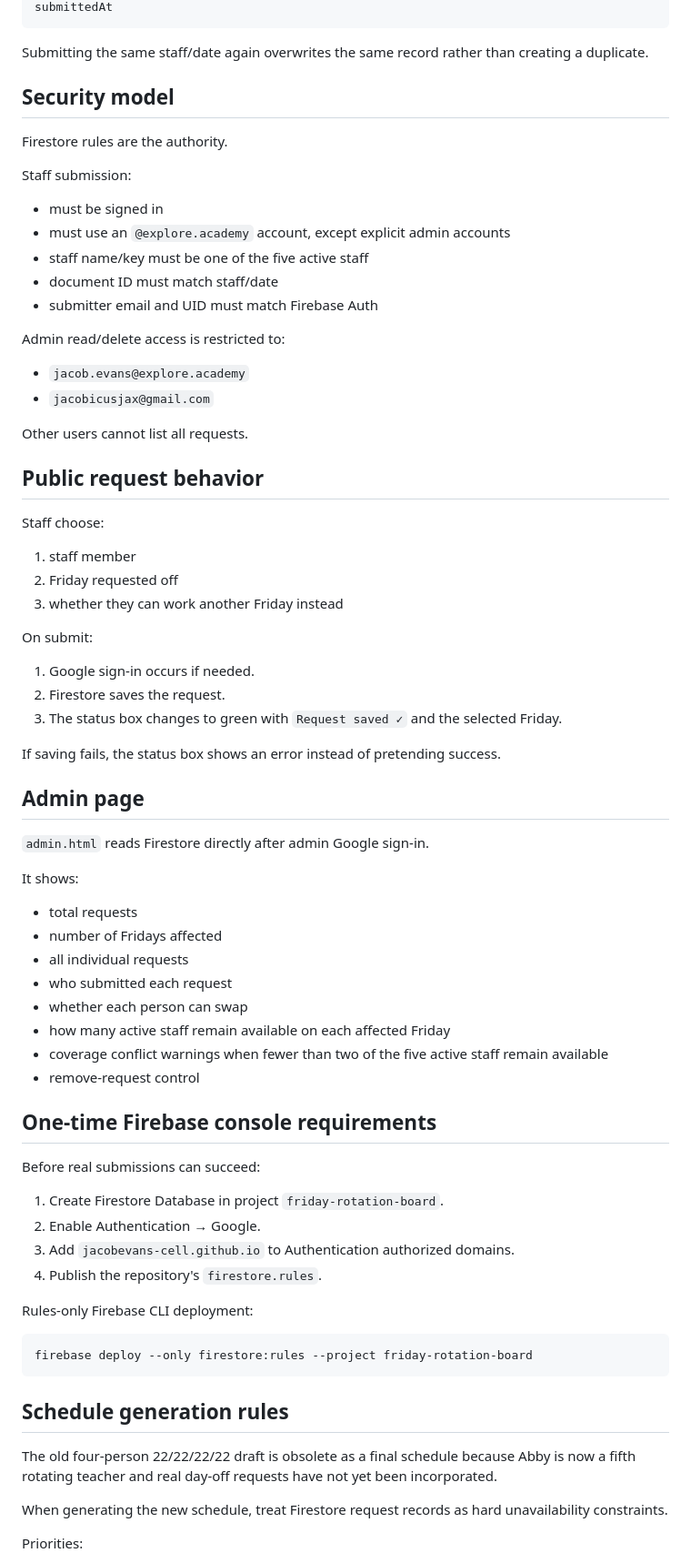
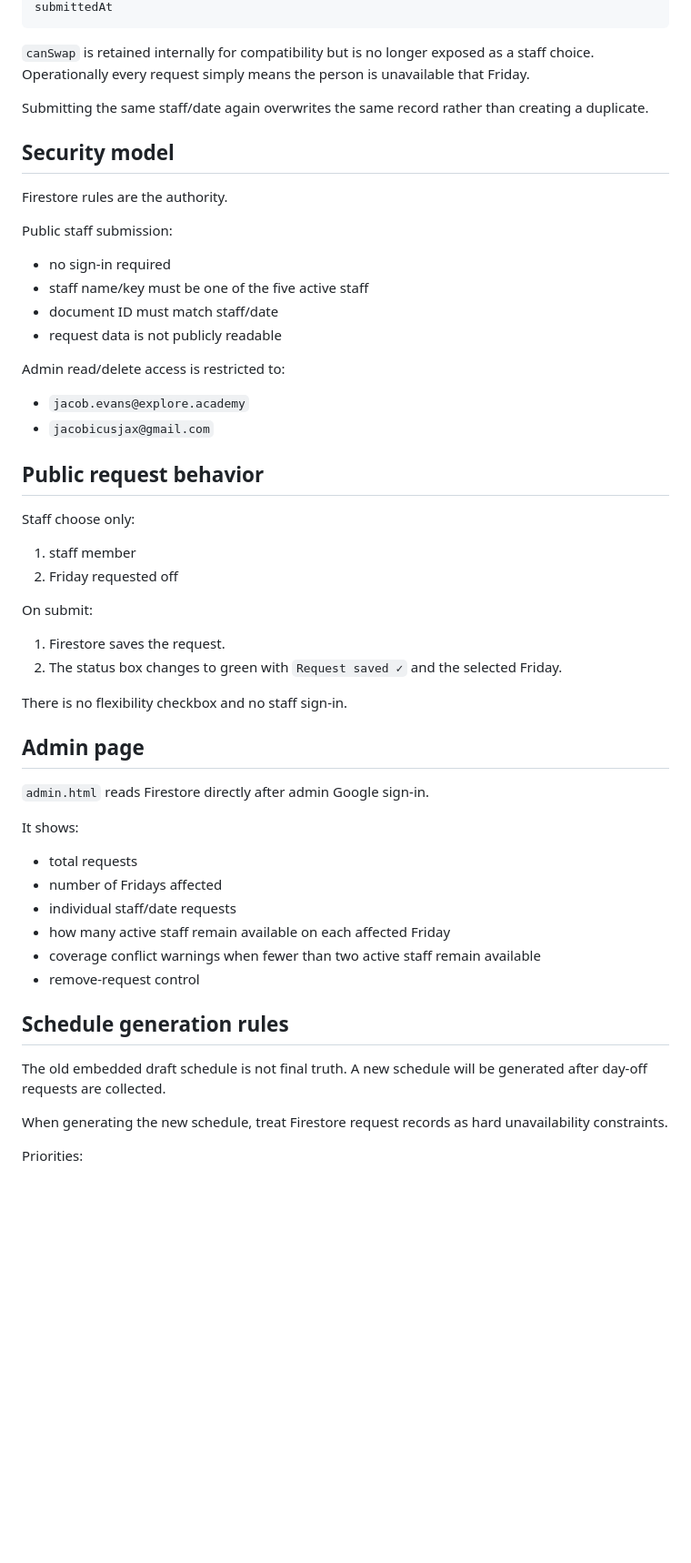
Before and after one commit to jacobevans-cell/jacobevans-cell-Friday-Rotation-Board, a Markdown page: HANDOFF.md, the part around one of its changes. Shown at 91% size. GitHub-like rendering; blank space fills up the shorter version.

````diff
--- a/HANDOFF.md
+++ b/HANDOFF.md
@@ -86,5 +97,7 @@ submittedByUid
 submittedAt
 ```
+
+`canSwap` is retained internally for compatibility but is no longer exposed as a staff choice. Operationally every request simply means the person is unavailable that Friday.
 
 Submitting the same staff/date again overwrites the same record rather than creating a duplicate.
 
@@ -92,36 +105,31 @@ Submitting the same staff/date again overwrites the same record rather than crea
 
 Firestore rules are the authority.
 
-Staff submission:
+Public staff submission:
 
-- must be signed in
-- must use an `@explore.academy` account, except explicit admin accounts
+- no sign-in required
 - staff name/key must be one of the five active staff
 - document ID must match staff/date
-- submitter email and UID must match Firebase Auth
+- request data is not publicly readable
 
 Admin read/delete access is restricted to:
 
 - `jacob.evans@explore.academy`
 - `jacobicusjax@gmail.com`
 
-Other users cannot list all requests.
-
 ## Public request behavior
 
-Staff choose:
+Staff choose only:
 
 1. staff member
 2. Friday requested off
-3. whether they can work another Friday instead
 
 On submit:
 
-1. Google sign-in occurs if needed.
-2. Firestore saves the request.
-3. The status box changes to green with `Request saved ✓` and the selected Friday.
+1. Firestore saves the request.
+2. The status box changes to green with `Request saved ✓` and the selected Friday.
 
-If saving fails, the status box shows an error instead of pretending success.
+There is no flexibility checkbox and no staff sign-in.
 
 ## Admin page
 
@@ -131,31 +139,14 @@ It shows:
 
 - total requests
 - number of Fridays affected
-- all individual requests
-- who submitted each request
-- whether each person can swap
+- individual staff/date requests
 - how many active staff remain available on each affected Friday
-- coverage conflict warnings when fewer than two of the five active staff remain available
+- coverage conflict warnings when fewer than two active staff remain available
 - remove-request control
-
-## One-time Firebase console requirements
-
-Before real submissions can succeed:
-
-1. Create Firestore Database in project `friday-rotation-board`.
-2. Enable Authentication → Google.
-3. Add `jacobevans-cell.github.io` to Authentication authorized domains.
-4. Publish the repository's `firestore.rules`.
-
-Rules-only Firebase CLI deployment:
-
-```bash
-firebase deploy --only firestore:rules --project friday-rotation-board
-```
 
 ## Schedule generation rules
 
-The old four-person 22/22/22/22 draft is obsolete as a final schedule because Abby is now a fifth rotating teacher and real day-off requests have not yet been incorporated.
+The old embedded draft schedule is not final truth. A new schedule will be generated after day-off requests are collected.
 
 When generating the new schedule, treat Firestore request records as hard unavailability constraints.
 
````
Also changed, not shown: other parts of HANDOFF.md (+40 -27 lines).
